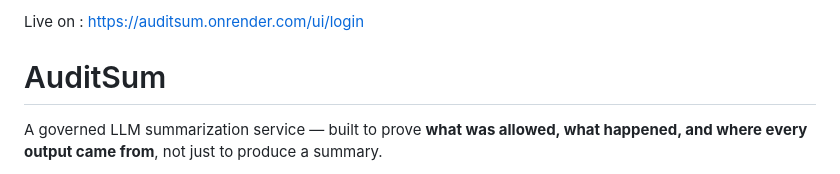
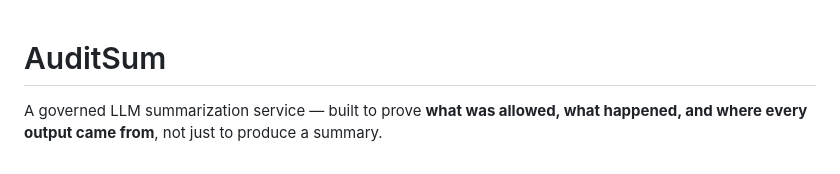
Before and after one commit to aadinathr001/AuditSum, a Markdown page: README.md, the part around the change. GitHub-like rendering.

Commit message:
Remove live link from README
Removed the live link from the README.

```diff
--- a/README.md
+++ b/README.md
@@ -1,4 +1,3 @@
-Live on :  https://auditsum.onrender.com/ui/login
 
 # AuditSum
 
```
